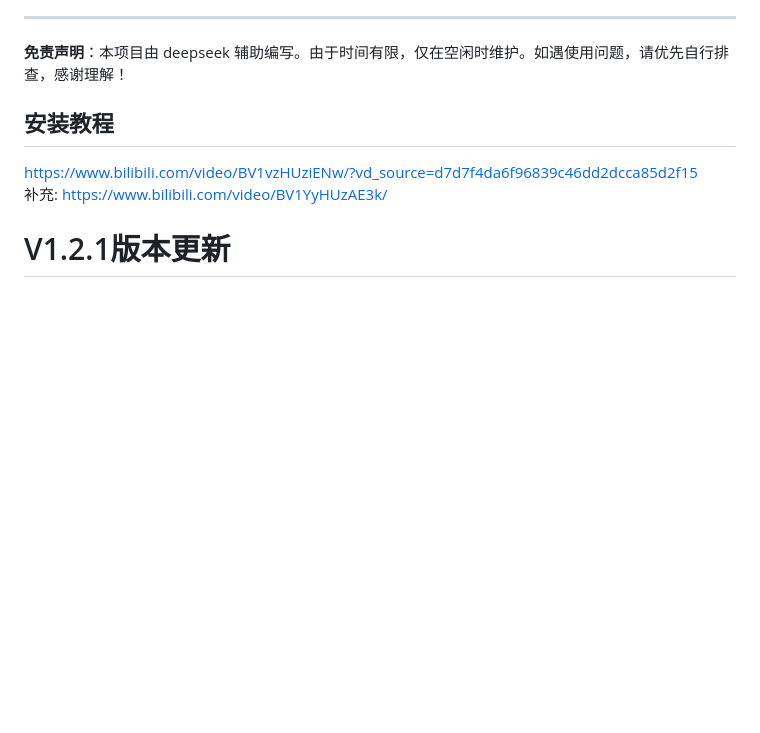
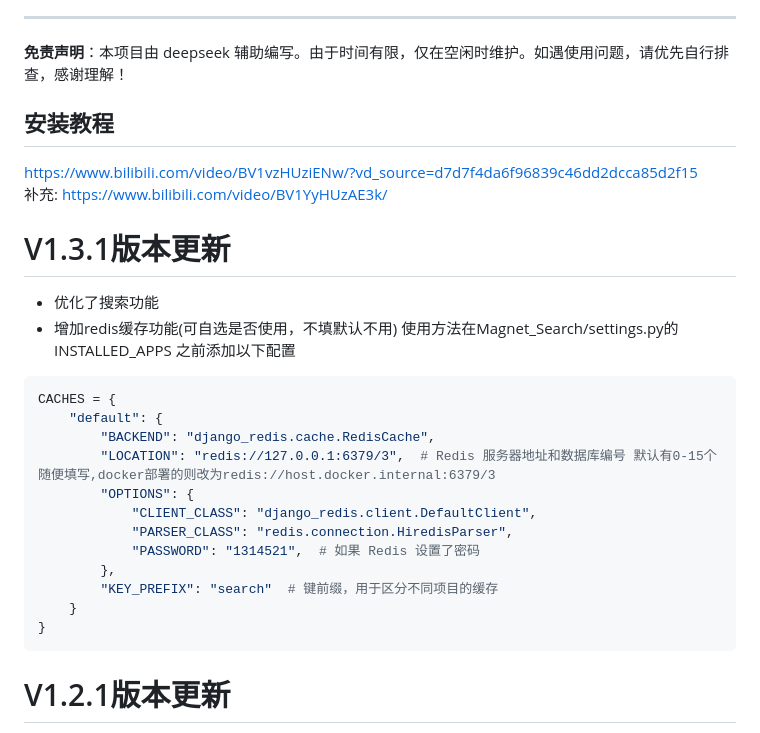
Before and after one commit to 3078363489/Quark_Magnet_Search, a Markdown page: README.md, the part around the change. Drawn GitHub-style; blank space fills up the shorter version.

Commit message:
1.3.1更新优化搜索功能和增加redis缓存功能

````diff
--- a/README.md
+++ b/README.md
@@ -11,6 +11,24 @@
 https://www.bilibili.com/video/BV1vzHUziENw/?vd_source=d7d7f4da6f96839c46dd2dcca85d2f15
 补充:
 https://www.bilibili.com/video/BV1YyHUzAE3k/
+# V1.3.1版本更新
+- 优化了搜索功能
+- 增加redis缓存功能(可自选是否使用，不填默认不用)
+使用方法在Magnet_Search/settings.py的INSTALLED_APPS 之前添加以下配置
+```shell
+CACHES = {
+    "default": {
+        "BACKEND": "django_redis.cache.RedisCache",
+        "LOCATION": "redis://127.0.0.1:6379/3",  # Redis 服务器地址和数据库编号 默认有0-15个随便填写,docker部署的则改为redis://host.docker.internal:6379/3
+        "OPTIONS": {
+            "CLIENT_CLASS": "django_redis.client.DefaultClient",
+            "PARSER_CLASS": "redis.connection.HiredisParser",
+            "PASSWORD": "1314521",  # 如果 Redis 设置了密码
+        },
+        "KEY_PREFIX": "search"  # 键前缀，用于区分不同项目的缓存
+    }
+}
+```
 # V1.2.1版本更新
 - 修复了蜘蛛统计插件列表展示过多问题
 - 修复了quark_cookie长度限制问题
````
